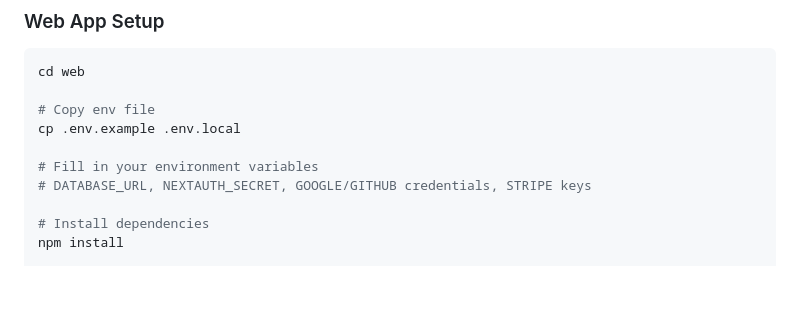
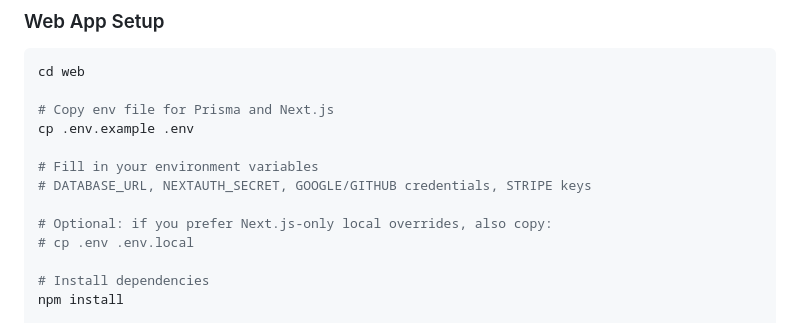
Before and after one commit to ksette42/RAPID, a Markdown page: README.md, the part around the change. GitHub-like rendering; blank space fills up the shorter version.

Commit message:
docs: clarify Prisma local env setup
Co-authored-by: ksette42 <ksette42@users.noreply.github.com>

````diff
--- a/README.md
+++ b/README.md
@@ -83,11 +83,14 @@ RAPID is a full-stack AI-powered application (web + mobile) that analyzes any ty
 ```bash
 cd web
 
-# Copy env file
-cp .env.example .env.local
+# Copy env file for Prisma and Next.js
+cp .env.example .env
 
 # Fill in your environment variables
 # DATABASE_URL, NEXTAUTH_SECRET, GOOGLE/GITHUB credentials, STRIPE keys
+
+# Optional: if you prefer Next.js-only local overrides, also copy:
+# cp .env .env.local
 
 # Install dependencies
 npm install
````
Also changed, not shown: docs/RAPID-Guide.md (+3 -1 lines).
